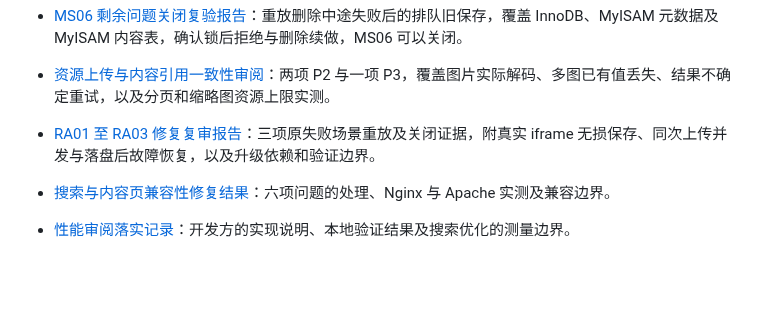
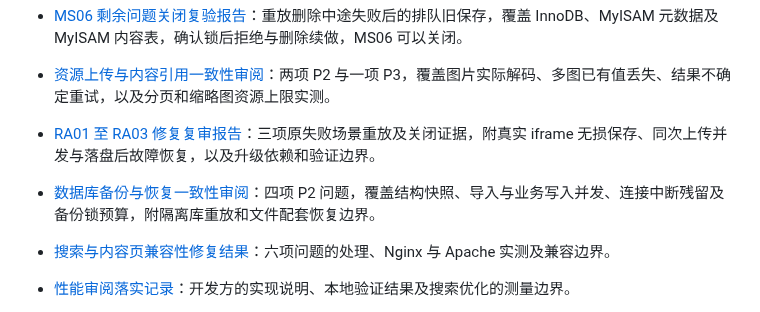
Before and after one commit to fengcms/fengcms, a Markdown page: docs/README.md, the part around the change. GitHub-like rendering; blank space fills up the shorter version.

Commit message:
docs(database): 记录备份恢复并发一致性审阅

```diff
--- a/docs/README.md
+++ b/docs/README.md
@@ -21,6 +21,7 @@
 - [MS06 剩余问题关闭复验报告](MODEL_SCHEMA_MS06_CLOSURE_2026-10-27.md)：重放删除中途失败后的排队旧保存，覆盖 InnoDB、MyISAM 元数据及 MyISAM 内容表，确认锁后拒绝与删除续做，MS06 可以关闭。
 - [资源上传与内容引用一致性审阅](RESOURCE_UPLOAD_REFERENCE_REVIEW_2026-10-27.md)：两项 P2 与一项 P3，覆盖图片实际解码、多图已有值丢失、结果不确定重试，以及分页和缩略图资源上限实测。
 - [RA01 至 RA03 修复复审报告](RESOURCE_UPLOAD_RECHECK_2026-10-28.md)：三项原失败场景重放及关闭证据，附真实 iframe 无损保存、同次上传并发与落盘后故障恢复，以及升级依赖和验证边界。
+- [数据库备份与恢复一致性审阅](DATABASE_BACKUP_RECOVERY_REVIEW_2026-10-28.md)：四项 P2 问题，覆盖结构快照、导入与业务写入并发、连接中断残留及备份锁预算，附隔离库重放和文件配套恢复边界。
 - [搜索与内容页兼容性修复结果](SEARCH_CONTENT_COMPATIBILITY_FIX_2026-10-27.md)：六项问题的处理、Nginx 与 Apache 实测及兼容边界。
 - [性能审阅落实记录](PERFORMANCE_OPTIMIZATION_2026-10-27.md)：开发方的实现说明、本地验证结果及搜索优化的测量边界。
 - [性能测量与优化判定](PERFORMANCE_MEASUREMENT_PLAN.md)：性能基线、执行计划、复测指标和优化合入门槛。
```
Also changed, not shown: docs/DATABASE_BACKUP_RECOVERY_REVIEW_2026-10-28.md (added, +129 -0 lines).
